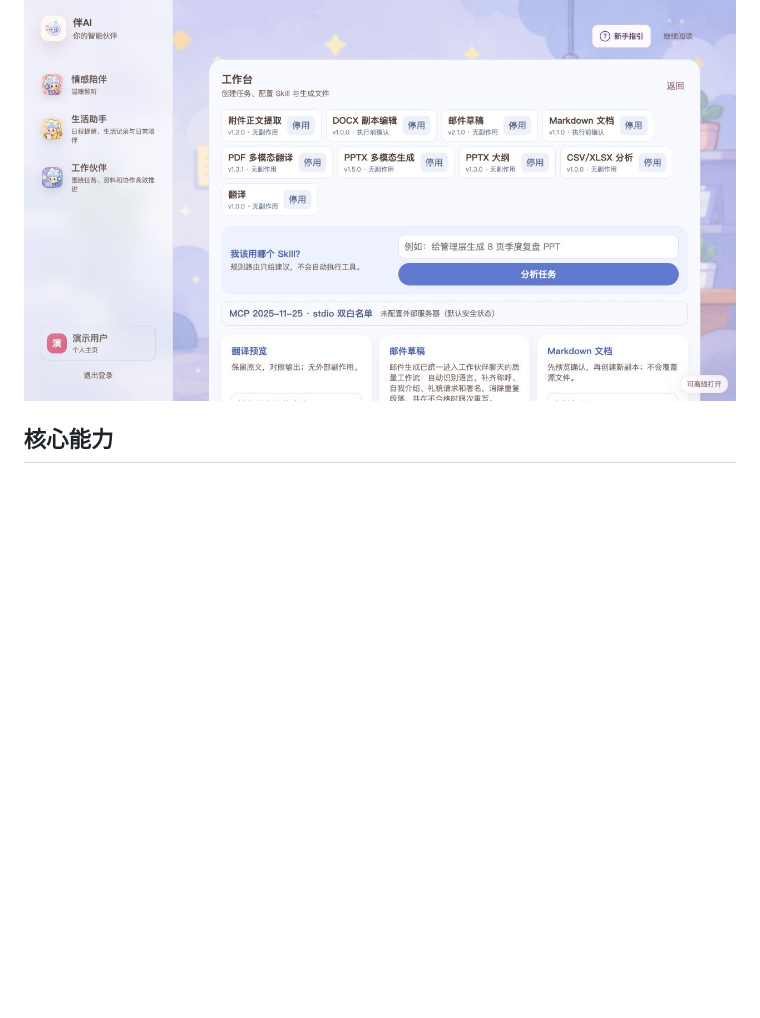
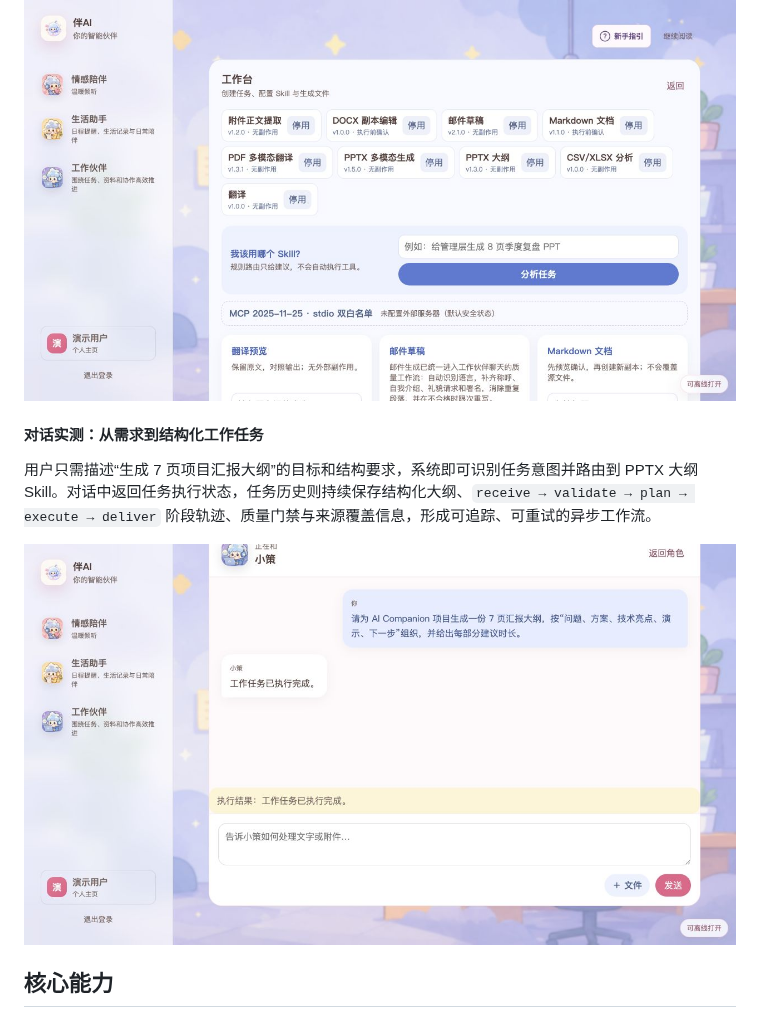
Before and after one commit to bamboo-ye/ai-companion, a Markdown page: README.zh-CN.md, the part around one of its changes. Rendered like a GitHub page; pictures changed too: docs/images/readme/work-conversation.jpg (added); blank space fills up the shorter version.

```diff
--- a/README.zh-CN.md
+++ b/README.zh-CN.md
@@ -33,6 +45,12 @@
 工作台集中展示附件正文提取、DOCX 副本编辑、PDF 多模态翻译、PPTX 多模态生成、CSV/XLSX 分析等版本化 Skill，并提供意图路由和 MCP 双白名单控制。大文件任务会在后台完成全量分片、并行 Agent fan-out/fan-in、确定性合并与局部重试；涉及文件生成或业务写入的动作保留预览和人工确认，执行进度、错误与产物均可追踪。
 
 ![工作伙伴工作台：Skill、任务路由与 MCP 安全控制](docs/images/readme/workbench.jpg)
+
+#### 对话实测：从需求到结构化工作任务
+
+用户只需描述“生成 7 页项目汇报大纲”的目标和结构要求，系统即可识别任务意图并路由到 PPTX 大纲 Skill。对话中返回任务执行状态，任务历史则持续保存结构化大纲、`receive → validate → plan → execute → deliver` 阶段轨迹、质量门禁与来源覆盖信息，形成可追踪、可重试的异步工作流。
+
+![工作伙伴对话：自然语言触发结构化汇报任务](docs/images/readme/work-conversation.jpg)
 
 ## 核心能力
 
```
Also changed, not shown: other parts of README.zh-CN.md (+12 -0 lines), README.md (+18 -0 lines), docs/images/readme/companion-conversation.jpg (added), docs/images/readme/life-conversation.jpg (added).
